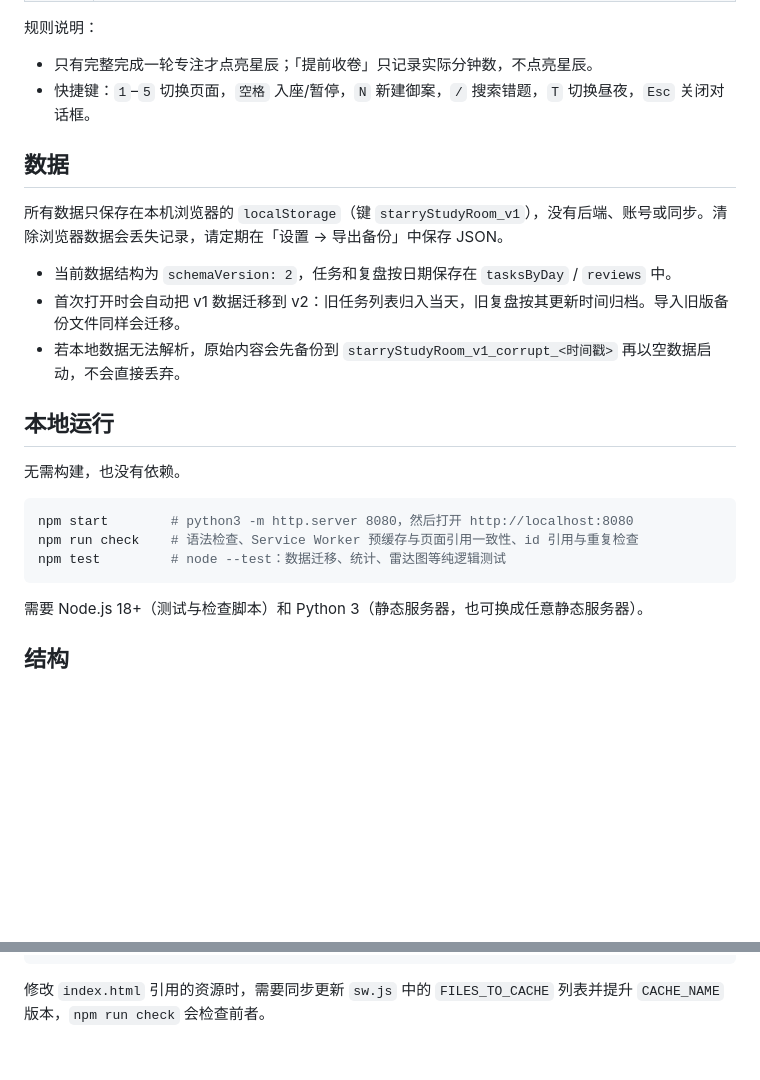
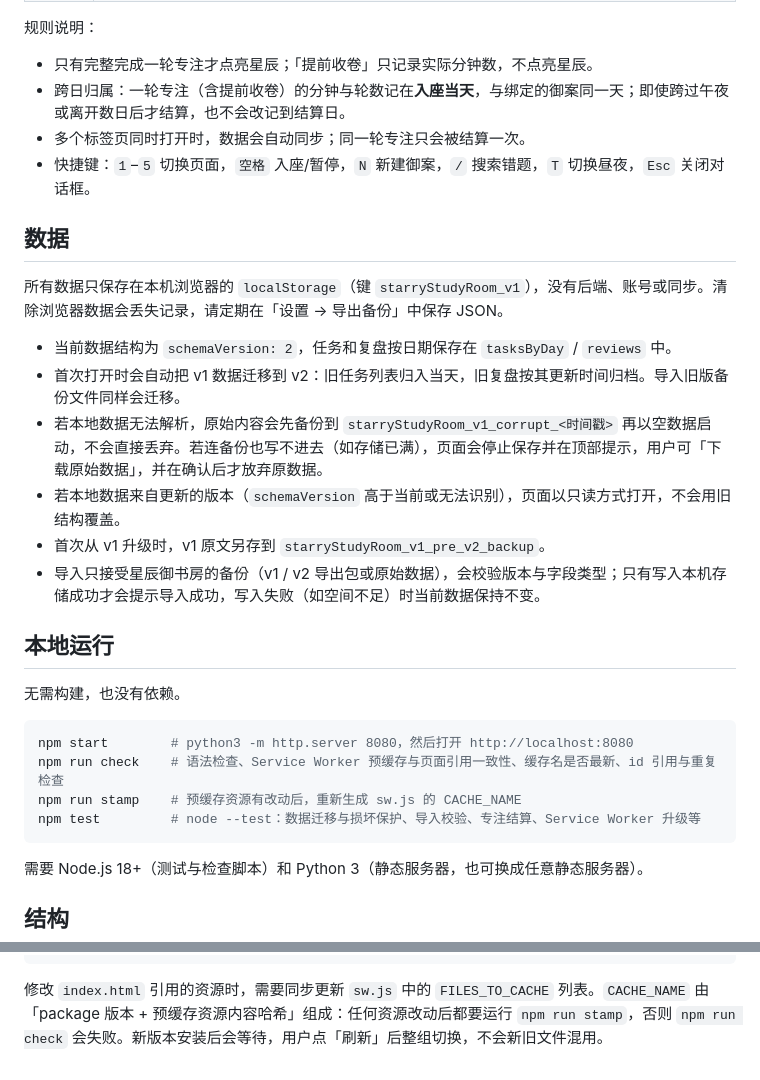
Before and after one commit to linjingchen48-max/starry-study-room, a Markdown page: README.md, 2 parts joined by grey strips. Rendered like a GitHub page; blank space fills up the shorter version.

Commit message:
Document data protection, cross-day focus rule and release stamping
Co-authored-by: Yiwen Lin <linjingchen48-max@users.noreply.github.com>

````diff
--- a/README.md
+++ b/README.md
@@ -18,6 +18,8 @@
 规则说明：
 
 - 只有完整完成一轮专注才点亮星辰；「提前收卷」只记录实际分钟数，不点亮星辰。
+- 跨日归属：一轮专注（含提前收卷）的分钟与轮数记在**入座当天**，与绑定的御案同一天；即使跨过午夜或离开数日后才结算，也不会改记到结算日。
+- 多个标签页同时打开时，数据会自动同步；同一轮专注只会被结算一次。
 - 快捷键：`1`–`5` 切换页面，`空格` 入座/暂停，`N` 新建御案，`/` 搜索错题，`T` 切换昼夜，`Esc` 关闭对话框。
 
 ## 数据
@@ -26,7 +28,10 @@
 
 - 当前数据结构为 `schemaVersion: 2`，任务和复盘按日期保存在 `tasksByDay` / `reviews` 中。
 - 首次打开时会自动把 v1 数据迁移到 v2：旧任务列表归入当天，旧复盘按其更新时间归档。导入旧版备份文件同样会迁移。
-- 若本地数据无法解析，原始内容会先备份到 `starryStudyRoom_v1_corrupt_<时间戳>` 再以空数据启动，不会直接丢弃。
+- 若本地数据无法解析，原始内容会先备份到 `starryStudyRoom_v1_corrupt_<时间戳>` 再以空数据启动，不会直接丢弃。若连备份也写不进去（如存储已满），页面会停止保存并在顶部提示，用户可「下载原始数据」，并在确认后才放弃原数据。
+- 若本地数据来自更新的版本（`schemaVersion` 高于当前或无法识别），页面以只读方式打开，不会用旧结构覆盖。
+- 首次从 v1 升级时，v1 原文另存到 `starryStudyRoom_v1_pre_v2_backup`。
+- 导入只接受星辰御书房的备份（v1 / v2 导出包或原始数据），会校验版本与字段类型；只有写入本机存储成功才会提示导入成功，写入失败（如空间不足）时当前数据保持不变。
 
 ## 本地运行
 
@@ -34,8 +39,9 @@
 
 ```bash
 npm start        # python3 -m http.server 8080，然后打开 http://localhost:8080
-npm run check    # 语法检查、Service Worker 预缓存与页面引用一致性、id 引用与重复检查
-npm test         # node --test：数据迁移、统计、雷达图等纯逻辑测试
+npm run check    # 语法检查、Service Worker 预缓存与页面引用一致性、缓存名是否最新、id 引用与重复检查
+npm run stamp    # 预缓存资源有改动后，重新生成 sw.js 的 CACHE_NAME
+npm test         # node --test：数据迁移与损坏保护、导入校验、专注结算、Service Worker 升级等
 ```
 
 需要 Node.js 18+（测试与检查脚本）和 Python 3（静态服务器，也可换成任意静态服务器）。
@@ -61,4 +67,4 @@ tests/              node:test 测试
 docs/design-system.md  设计系统说明
 ```
 
-修改 `index.html` 引用的资源时，需要同步更新 `sw.js` 中的 `FILES_TO_CACHE` 列表并提升 `CACHE_NAME` 版本，`npm run check` 会检查前者。
+修改 `index.html` 引用的资源时，需要同步更新 `sw.js` 中的 `FILES_TO_CACHE` 列表。`CACHE_NAME` 由「package 版本 + 预缓存资源内容哈希」组成：任何资源改动后都要运行 `npm run stamp`，否则 `npm run check` 会失败。新版本安装后会等待，用户点「刷新」后整组切换，不会新旧文件混用。
````
